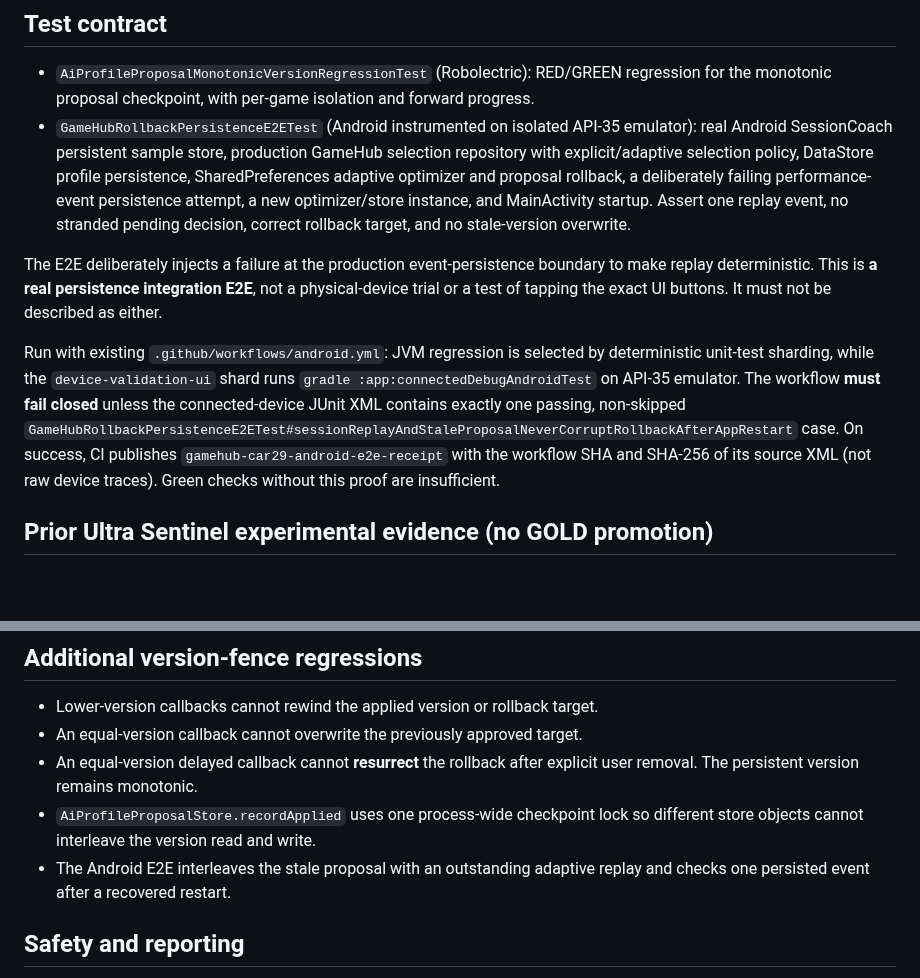
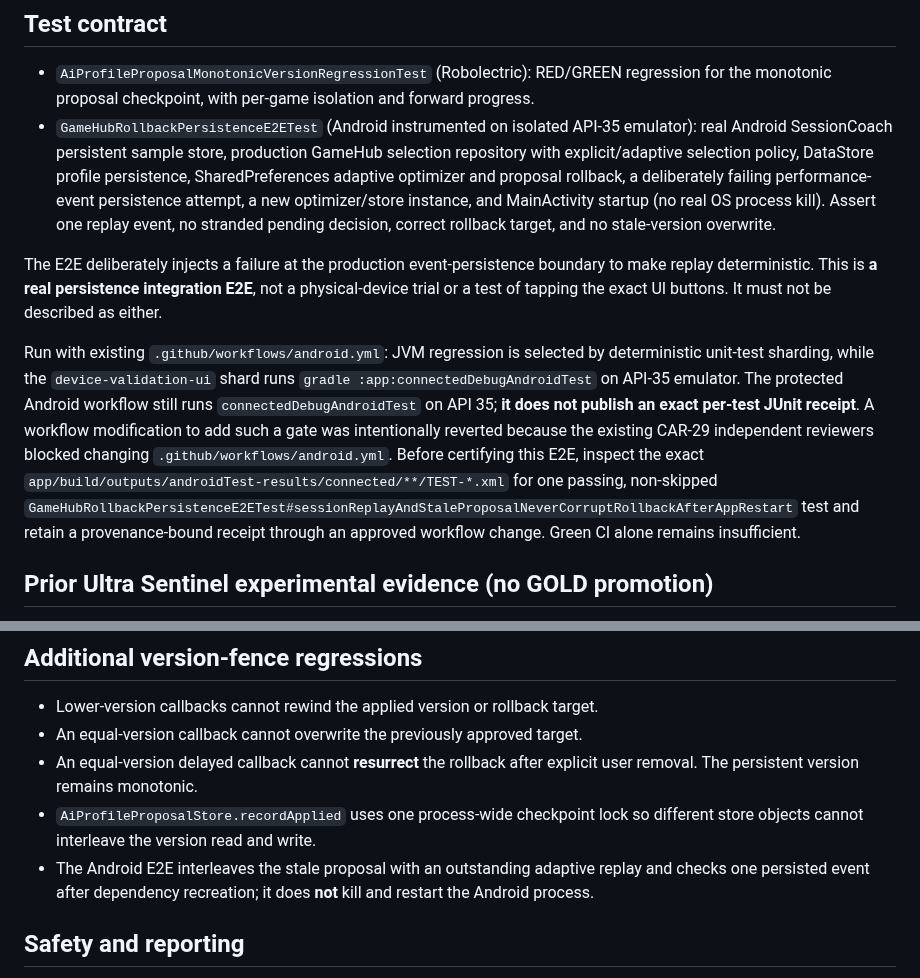
Before and after one commit to cardenaspiero255-lang/gamehub-ultra, a Markdown page: docs/quality/CAR29-ADAPTIVE-ROLLBACK-ANDROID-E2E.md, 2 parts joined by grey strips. Drawn GitHub-style; blank space fills up the shorter version.

Commit message:
docs(CAR-29): disclose protected-workflow gate and no process-kill proof

```diff
--- a/docs/quality/CAR29-ADAPTIVE-ROLLBACK-ANDROID-E2E.md
+++ b/docs/quality/CAR29-ADAPTIVE-ROLLBACK-ANDROID-E2E.md
@@ -12,11 +12,11 @@ Two previously distinct original GameHub fault mechanisms are exercised along on
 ## Test contract
 
 - `AiProfileProposalMonotonicVersionRegressionTest` (Robolectric): RED/GREEN regression for the monotonic proposal checkpoint, with per-game isolation and forward progress.
-- `GameHubRollbackPersistenceE2ETest` (Android instrumented on isolated API-35 emulator): real Android SessionCoach persistent sample store, production GameHub selection repository with explicit/adaptive selection policy, DataStore profile persistence, SharedPreferences adaptive optimizer and proposal rollback, a deliberately failing performance-event persistence attempt, a new optimizer/store instance, and MainActivity startup. Assert one replay event, no stranded pending decision, correct rollback target, and no stale-version overwrite.
+- `GameHubRollbackPersistenceE2ETest` (Android instrumented on isolated API-35 emulator): real Android SessionCoach persistent sample store, production GameHub selection repository with explicit/adaptive selection policy, DataStore profile persistence, SharedPreferences adaptive optimizer and proposal rollback, a deliberately failing performance-event persistence attempt, a new optimizer/store instance, and MainActivity startup (no real OS process kill). Assert one replay event, no stranded pending decision, correct rollback target, and no stale-version overwrite.
 
 The E2E deliberately injects a failure at the production event-persistence boundary to make replay deterministic. This is **a real persistence integration E2E**, not a physical-device trial or a test of tapping the exact UI buttons. It must not be described as either.
 
-Run with existing `.github/workflows/android.yml`: JVM regression is selected by deterministic unit-test sharding, while the `device-validation-ui` shard runs `gradle :app:connectedDebugAndroidTest` on API-35 emulator. The workflow **must fail closed** unless the connected-device JUnit XML contains exactly one passing, non-skipped `GameHubRollbackPersistenceE2ETest#sessionReplayAndStaleProposalNeverCorruptRollbackAfterAppRestart` case. On success, CI publishes `gamehub-car29-android-e2e-receipt` with the workflow SHA and SHA-256 of its source XML (not raw device traces). Green checks without this proof are insufficient.
+Run with existing `.github/workflows/android.yml`: JVM regression is selected by deterministic unit-test sharding, while the `device-validation-ui` shard runs `gradle :app:connectedDebugAndroidTest` on API-35 emulator. The protected Android workflow still runs `connectedDebugAndroidTest` on API 35; **it does not publish an exact per-test JUnit receipt**. A workflow modification to add such a gate was intentionally reverted because the existing CAR-29 independent reviewers blocked changing `.github/workflows/android.yml`. Before certifying this E2E, inspect the exact `app/build/outputs/androidTest-results/connected/**/TEST-*.xml` for one passing, non-skipped `GameHubRollbackPersistenceE2ETest#sessionReplayAndStaleProposalNeverCorruptRollbackAfterAppRestart` test and retain a provenance-bound receipt through an approved workflow change. Green CI alone remains insufficient.
 
 ## Prior Ultra Sentinel experimental evidence (no GOLD promotion)
 
@@ -33,7 +33,7 @@ Both sources are historical *development* defects; the result does **not** estab
 - An equal-version callback cannot overwrite the previously approved target.
 - An equal-version delayed callback cannot **resurrect** the rollback after explicit user removal. The persistent version remains monotonic.
 - `AiProfileProposalStore.recordApplied` uses one process-wide checkpoint lock so different store objects cannot interleave the version read and write.
-- The Android E2E interleaves the stale proposal with an outstanding adaptive replay and checks one persisted event after a recovered restart.
+- The Android E2E interleaves the stale proposal with an outstanding adaptive replay and checks one persisted event after dependency recreation; it does **not** kill and restart the Android process.
 
 ## Safety and reporting
 
```
